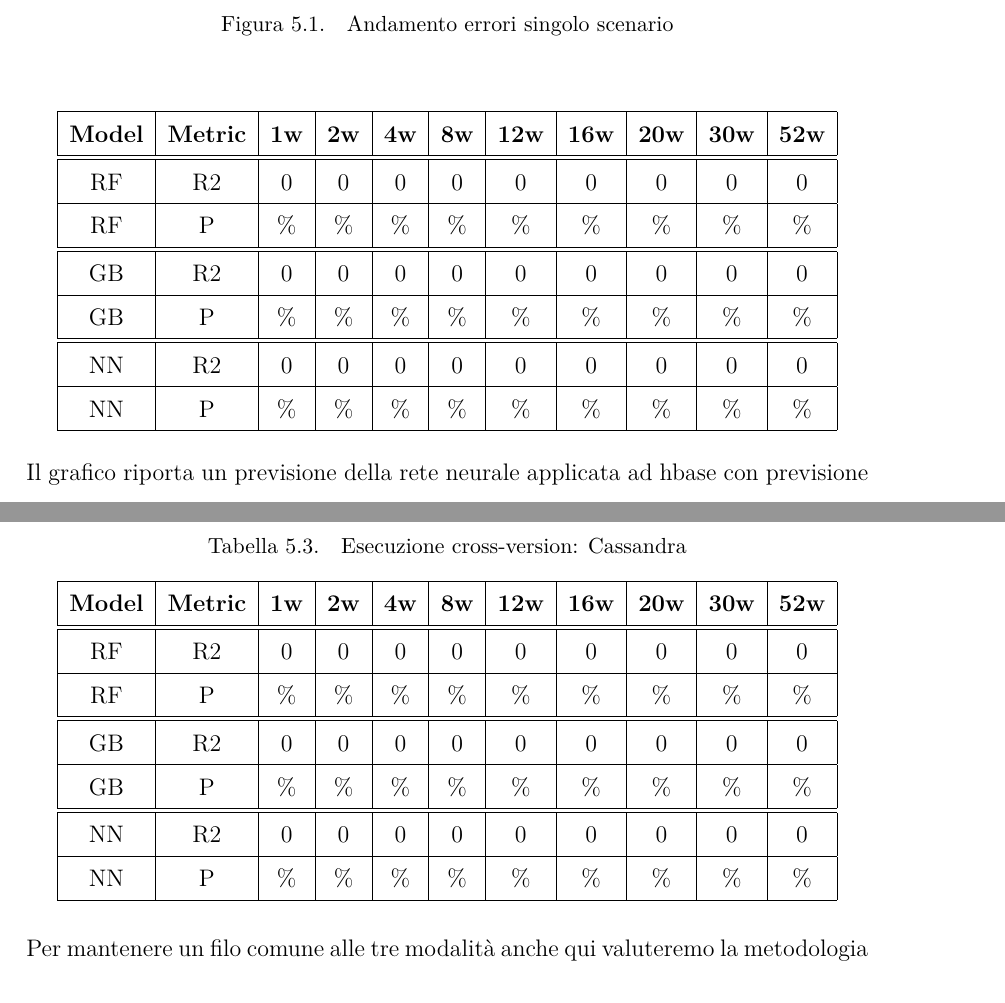
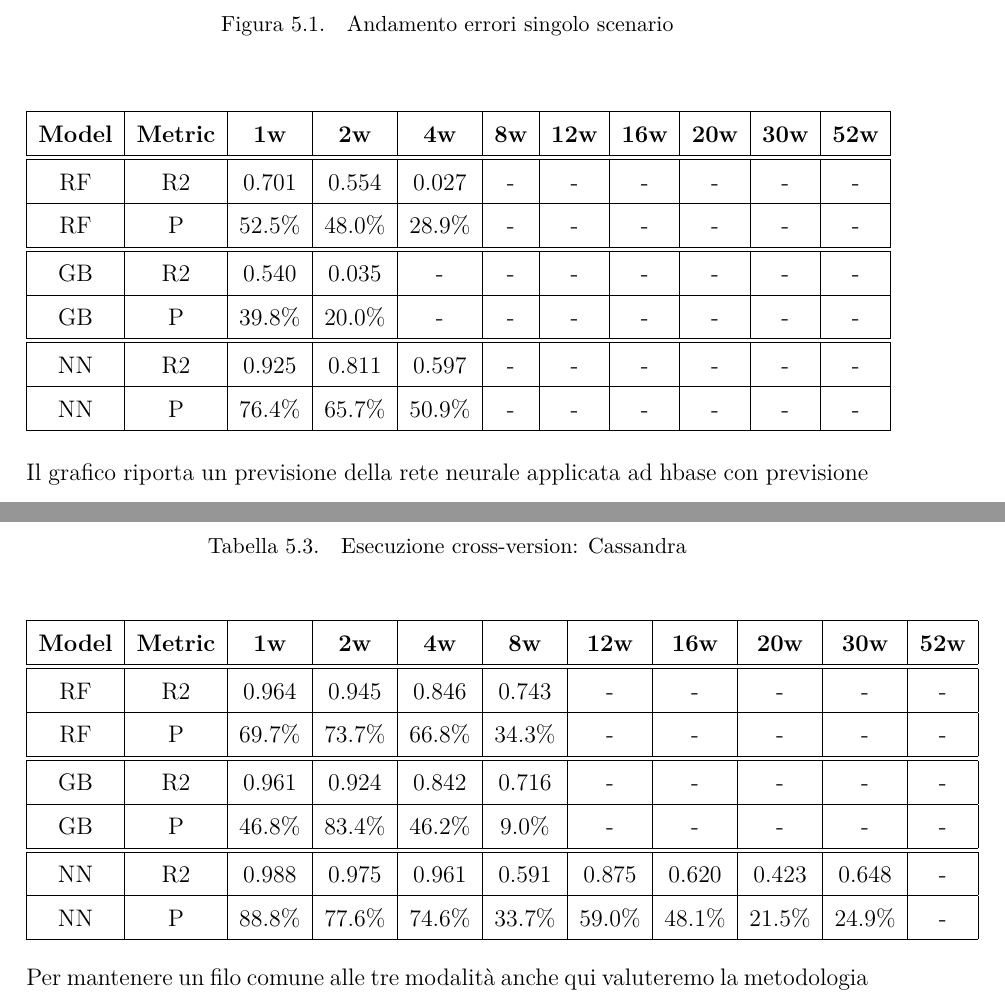
Before and after one commit to Jacopx/Thesis, a LaTeX thesis (Thesis/thesis.tex): two parts of pages 55 and 58 of 64, joined at a grey line, cut so that both start at the same text. Compiled offline with pdfLaTeX.

Commit message:
Add last execution details

```diff
--- a/Thesis/thesis.tex
+++ b/Thesis/thesis.tex
@@ -760,19 +760,19 @@ I risultati non sono differenti se applicati un differente progetto, infatti:
     \textbf{Model} & \textbf{Metric} & \textbf{1w} & \textbf{2w} & \textbf{4w} & \textbf{8w} & \textbf{12w} & \textbf{16w} & \textbf{20w} & \textbf{30w}  & \textbf{52w} \\
     \hline
     \hline
-    RF & R2 & 0 & 0 & 0 & 0 & 0 & 0 & 0 & 0 & 0\\
+    RF & R2 & 0.701 & 0.554 & 0.027 & - & - & - & - & - & -\\
     \hline
-    RF & P & \% & \% & \% & \% & \% & \% & \% & \% & \%\\
+    RF & P & 52.5\% & 48.0\% & 28.9\% & - & - & - & - & - & -\\
     \hline
     \hline
-    GB & R2 & 0 & 0 & 0 & 0 & 0 & 0 & 0 & 0 & 0\\
+    GB & R2 & 0.540 & 0.035 & - & - & - & - & - & - & -\\
     \hline
-    GB & P & \% & \% & \% & \% & \% & \% & \% & \% & \%\\
+    GB & P & 39.8\% & 20.0\% & - & - & - & - & - & - & -\\
     \hline
     \hline
-    NN & R2 & 0 & 0 & 0 & 0 & 0 & 0 & 0 & 0 & 0\\
+    NN & R2 & 0.925 & 0.811 & 0.597 & - & - & - & - & - & -\\
     \hline
-    NN & P & \% & \% & \% & \% & \% & \% & \% & \% & \%\\
+    NN & P & 76.4\% & 65.7\% & 50.9\% & - & - & - & - & - & -\\
     \hline
   \end{tabular}
 \end{center}
@@ -801,19 +801,19 @@ La successiva tabella visualizza i punteggi, lungo le differenti finestre tempor
     \textbf{Model} & \textbf{Metric} & \textbf{1w} & \textbf{2w} & \textbf{4w} & \textbf{8w} & \textbf{12w} & \textbf{16w} & \textbf{20w} & \textbf{30w}  & \textbf{52w} \\
     \hline
     \hline
-    RF & R2 & 0 & 0 & 0 & 0 & 0 & 0 & 0 & 0 & 0\\
+    RF & R2 & 0.964 & 0.945 & 0.846 & 0.743 & - & - & - & - & -\\
     \hline
-    RF & P & \% & \% & \% & \% & \% & \% & \% & \% & \%\\
+    RF & P & 69.7\% & 73.7\% & 66.8\% & 34.3\% & - & - & - & - & -\\
     \hline
     \hline
-    GB & R2 & 0 & 0 & 0 & 0 & 0 & 0 & 0 & 0 & 0\\
+    GB & R2 & 0.961 & 0.924 & 0.842 & 0.716 & - & - & - & - & -\\
     \hline
-    GB & P & \% & \% & \% & \% & \% & \% & \% & \% & \%\\
+    GB & P & 46.8\% & 83.4\% & 46.2\% & 9.0\% & - & - & - & - & -\\
     \hline
     \hline
-    NN & R2 & 0 & 0 & 0 & 0 & 0 & 0 & 0 & 0 & 0\\
+    NN & R2 & 0.988 & 0.975 & 0.961 & 0.591 & 0.875 & 0.620 & 0.423 & 0.648 & -\\
     \hline
-    NN & P & \% & \% & \% & \% & \% & \% & \% & \% & \%\\
+    NN & P & 88.8\% & 77.6\% & 74.6\% & 33.7\% & 59.0\% & 48.1\% & 21.5\% & 24.9\% & -\\
     \hline
   \end{tabular}
 \end{center}
```
Also changed, not shown: Thesis/thesis.pdf.
